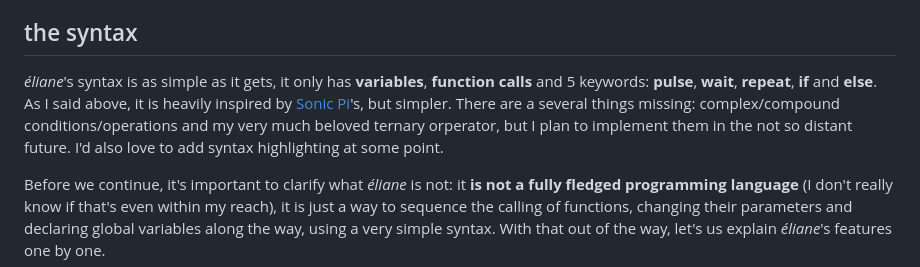
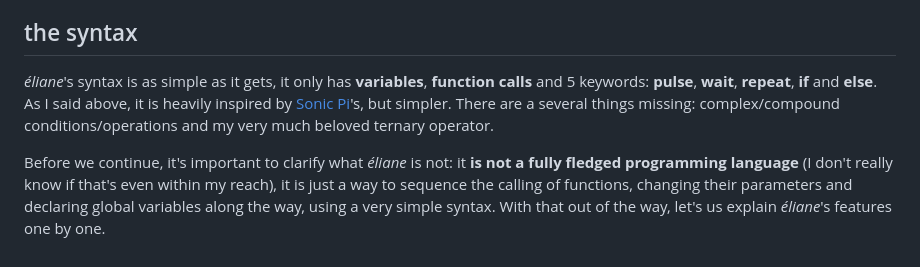
Before and after one commit to jgms/eliane, a Markdown page: README.md, the part around the change. Drawn GitHub-style.

Commit message:
README, again

```diff
--- a/README.md
+++ b/README.md
@@ -20,7 +20,7 @@ Although I made *éliane* to address **my very own creative needs**, I decided t
 
 ## the syntax
 
-*éliane*'s syntax is as simple as it gets, it only has **variables**, **function calls** and 5 keywords: **pulse**, **wait**, **repeat**, **if** and **else**. As I said above, it is heavily inspired by [Sonic Pi](https://sonic-pi.net/)'s, but simpler. There are a several things missing: complex/compound conditions/operations and my very much beloved ternary orperator, but I plan to implement them in the not so distant future. I'd also love to add syntax highlighting at some point.
+*éliane*'s syntax is as simple as it gets, it only has **variables**, **function calls** and 5 keywords: **pulse**, **wait**, **repeat**, **if** and **else**. As I said above, it is heavily inspired by [Sonic Pi](https://sonic-pi.net/)'s, but simpler. There are a several things missing: complex/compound conditions/operations and my very much beloved ternary operator.
 
 Before we continue, it's important to clarify what *éliane* is not: it **is not a fully fledged programming language** (I don't really know if that's even within my reach), it is just a way to sequence the calling of functions, changing their parameters and declaring global variables along the way, using a very simple syntax. With that out of the way, let's us explain *éliane*'s features one by one.
 
```
